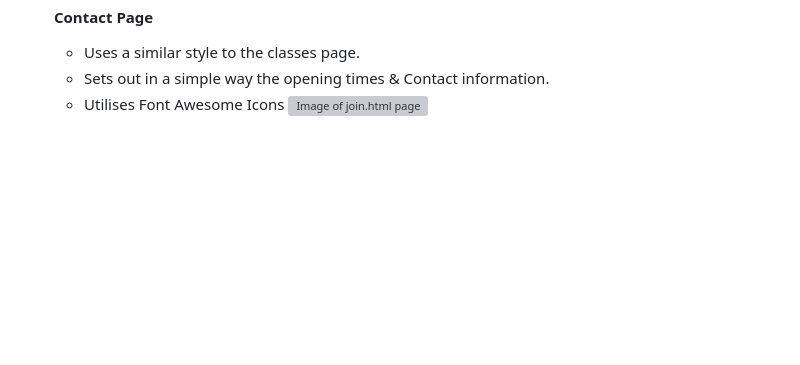
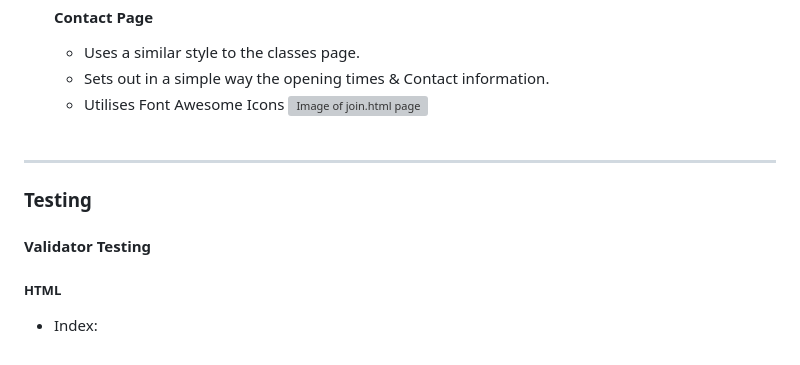
Before and after one commit to darrenrob25/AscendGym_Project1, a Markdown page: README.md, the part around the change. Drawn GitHub-style; blank space fills up the shorter version; grey boxes are pictures that could not be loaded.

```diff
--- a/README.md
+++ b/README.md
@@ -85,3 +85,11 @@ Below are some designs that I've put together to help build the site, these desi
   * Utilises Font Awesome Icons
     ![Image of join.html page](https://github.com/darrenrob25/AscendGym_Project1/blob/main/assets/Media/contact-image-1.png)
   <br>
+***
+
+  ### Testing
+
+#### Validator Testing
+
+##### HTML
+* Index:
```
